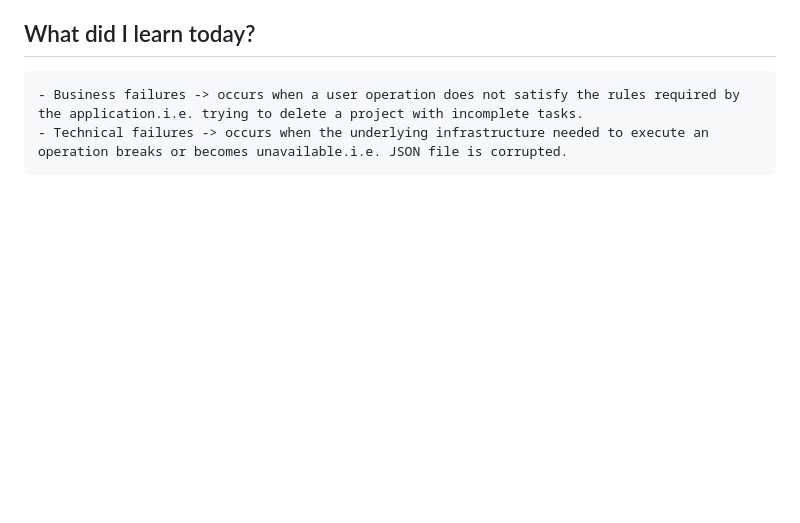
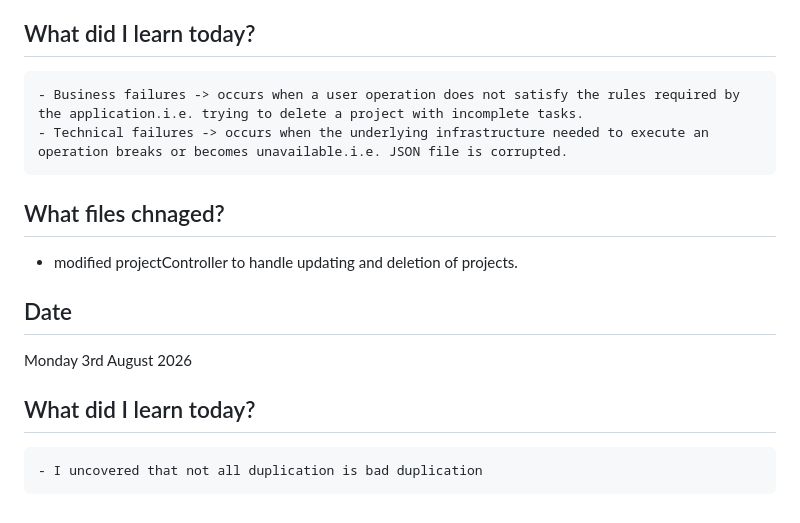
Before and after one commit to CodeWithJoshua18/focus-forge, a Markdown page: docs/journal.md, the part around the change. GitHub-like rendering; blank space fills up the shorter version.

Commit message:
Update journal.md: add clarification on failure types and document recent learnings

```diff
--- a/docs/journal.md
+++ b/docs/journal.md
@@ -400,3 +400,12 @@ Monday 29 June 2026
  ## What did I learn today?
     - Business failures -> occurs when a user operation does not satisfy the rules required by the application.i.e. trying to delete a project with incomplete tasks.
     - Technical failures -> occurs when the underlying infrastructure needed to execute an operation breaks or becomes unavailable.i.e. JSON file is corrupted.
+
+ ## What files chnaged?
+   - modified projectController to handle updating and deletion of projects.
+
+ ## Date
+ Monday 3rd August 2026
+
+ ## What did I learn today?
+    - I uncovered that not all duplication is bad duplication
```
